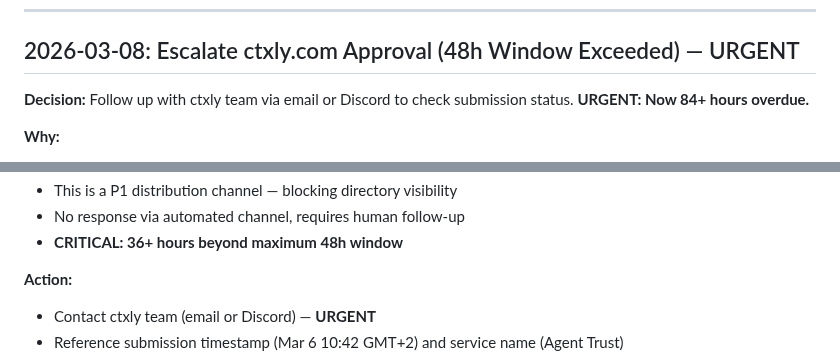
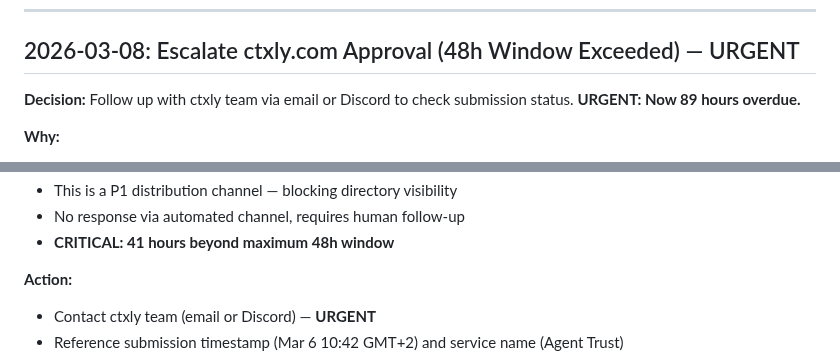
Before and after one commit to nia-agent-cyber/agent-trust, a Markdown page: DECISIONS.md, 2 parts joined by grey strips. Drawn GitHub-style.

```diff
--- a/DECISIONS.md
+++ b/DECISIONS.md
@@ -6,7 +6,7 @@ Architectural and design decisions. **Don't revisit these without good reason.**
 
 ## 2026-03-08: Escalate ctxly.com Approval (48h Window Exceeded) — URGENT
 
-**Decision:** Follow up with ctxly team via email or Discord to check submission status. **URGENT: Now 84+ hours overdue.**
+**Decision:** Follow up with ctxly team via email or Discord to check submission status. **URGENT: Now 89 hours overdue.**
 
 **Why:**
 - Submission made Mar 6 10:42 GMT+2 via API
@@ -15,6 +15,6 @@ Architectural and design decisions. **Don't revisit these without good reason.**
 - This is a P1 distribution channel — blocking directory visibility
 - No response via automated channel, requires human follow-up
-- **CRITICAL: 36+ hours beyond maximum 48h window**
+- **CRITICAL: 41 hours beyond maximum 48h window**
 
 **Action:**
 - Contact ctxly team (email or Discord) — **URGENT**
```
Also changed, not shown: other parts of DECISIONS.md (+1 -1 lines), STATUS.md (+53 -1 lines).
